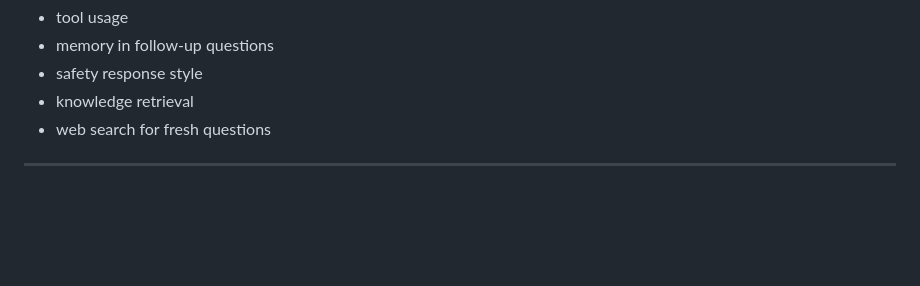
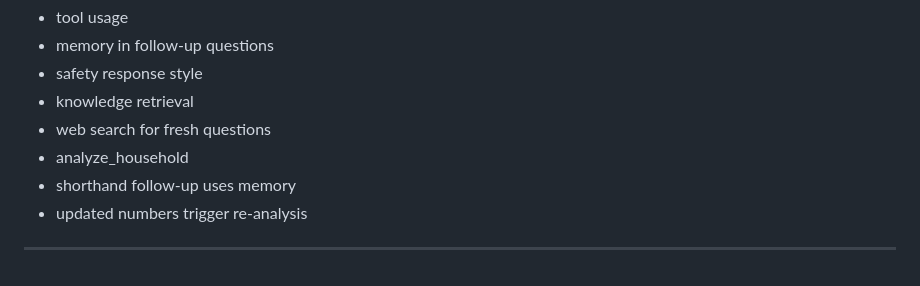
Before and after one commit to dibyaranajnsahoo1/SecuFi-Saathi, a Markdown page: ARCHITECTURE.md, the part around the change. GitHub-like rendering; blank space fills up the shorter version.

Commit message:
update architecture notes
Push latest ARCHITECTURE.md edits to keep repository in sync.

Made-with: Cursor

```diff
--- a/ARCHITECTURE.md
+++ b/ARCHITECTURE.md
@@ -137,5 +137,8 @@ Evals
 - safety response style
 - knowledge retrieval
 - web search for fresh questions
+- analyze_household
+- shorthand follow-up uses memory
+- updated numbers trigger re-analysis
 
 ---
```
